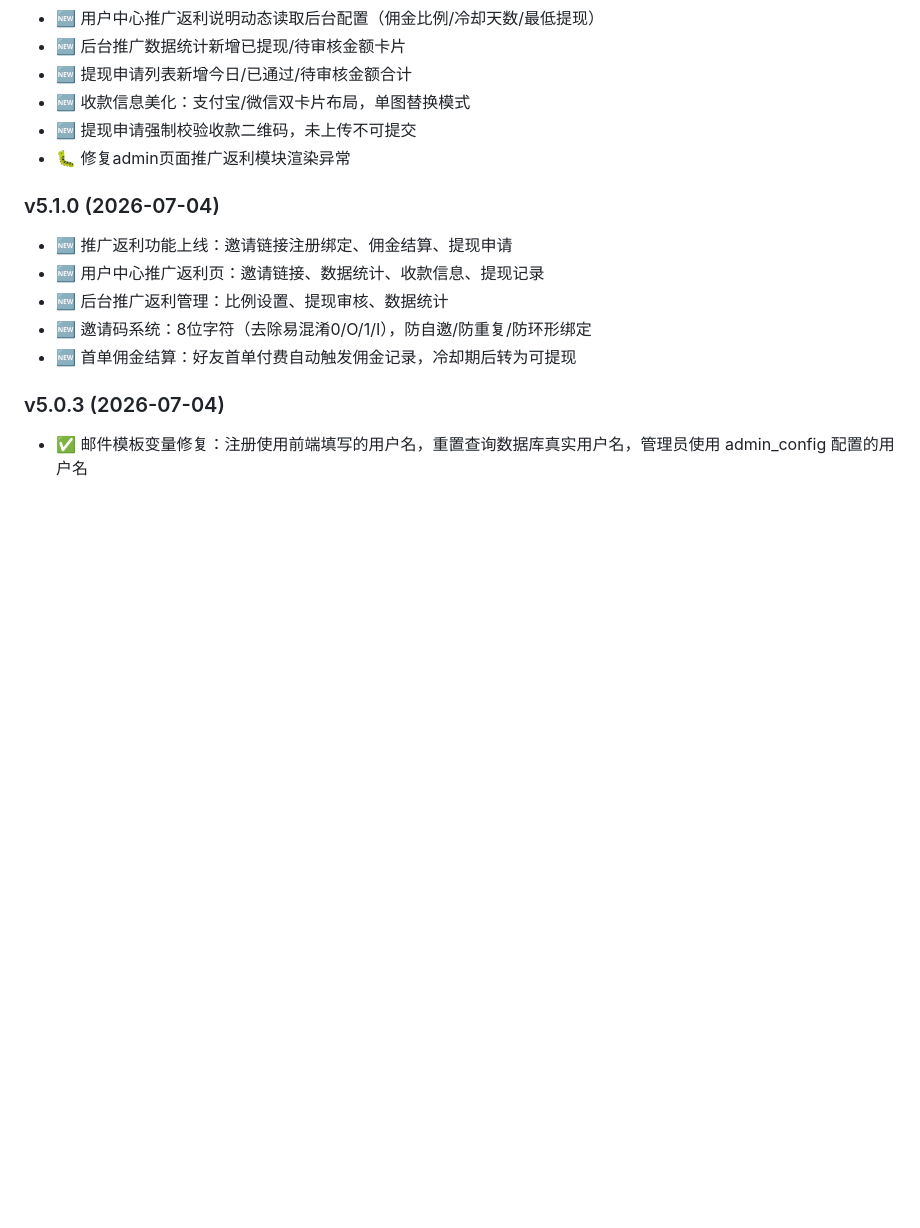
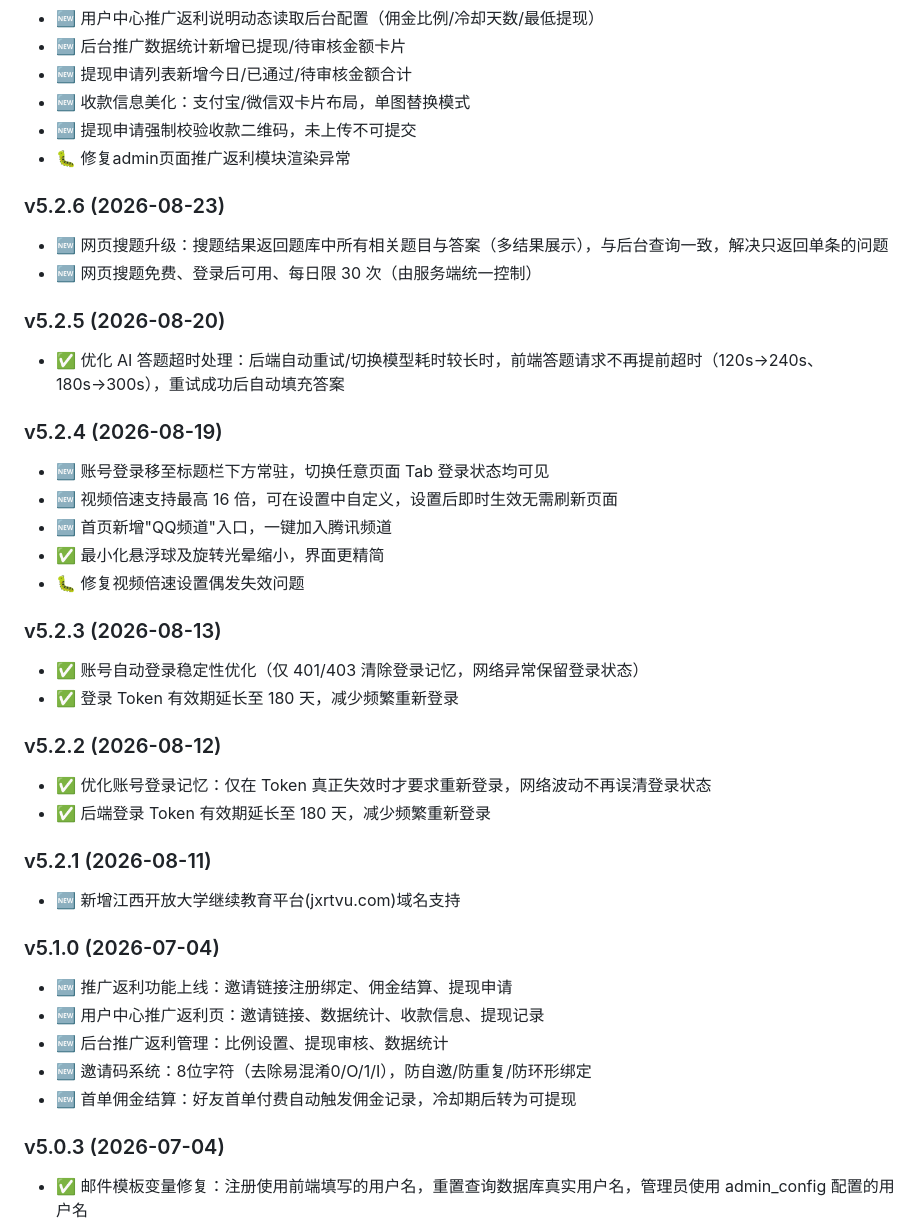
Before and after one commit to byyiwei/xueshen-helper, a Markdown page: docs/script-intro.md, the part around the change. Rendered like a GitHub page; blank space fills up the shorter version.

Commit message:
docs: 补充更新日志 v5.2.1–v5.2.6（同步脚本 @changelog）

```diff
--- a/docs/script-intro.md
+++ b/docs/script-intro.md
@@ -105,6 +105,31 @@
 - 🆕 提现申请强制校验收款二维码，未上传不可提交
 - 🐛 修复admin页面推广返利模块渲染异常
 
+### v5.2.6 (2026-08-23)
+- 🆕 网页搜题升级：搜题结果返回题库中所有相关题目与答案（多结果展示），与后台查询一致，解决只返回单条的问题
+- 🆕 网页搜题免费、登录后可用、每日限 30 次（由服务端统一控制）
+
+### v5.2.5 (2026-08-20)
+- ✅ 优化 AI 答题超时处理：后端自动重试/切换模型耗时较长时，前端答题请求不再提前超时（120s→240s、180s→300s），重试成功后自动填充答案
+
+### v5.2.4 (2026-08-19)
+- 🆕 账号登录移至标题栏下方常驻，切换任意页面 Tab 登录状态均可见
+- 🆕 视频倍速支持最高 16 倍，可在设置中自定义，设置后即时生效无需刷新页面
+- 🆕 首页新增"QQ频道"入口，一键加入腾讯频道
+- ✅ 最小化悬浮球及旋转光晕缩小，界面更精简
+- 🐛 修复视频倍速设置偶发失效问题
+
+### v5.2.3 (2026-08-13)
+- ✅ 账号自动登录稳定性优化（仅 401/403 清除登录记忆，网络异常保留登录状态）
+- ✅ 登录 Token 有效期延长至 180 天，减少频繁重新登录
+
+### v5.2.2 (2026-08-12)
+- ✅ 优化账号登录记忆：仅在 Token 真正失效时才要求重新登录，网络波动不再误清登录状态
+- ✅ 后端登录 Token 有效期延长至 180 天，减少频繁重新登录
+
+### v5.2.1 (2026-08-11)
+- 🆕 新增江西开放大学继续教育平台(jxrtvu.com)域名支持
+
 ### v5.1.0 (2026-07-04)
 - 🆕 推广返利功能上线：邀请链接注册绑定、佣金结算、提现申请
 - 🆕 用户中心推广返利页：邀请链接、数据统计、收款信息、提现记录
```
